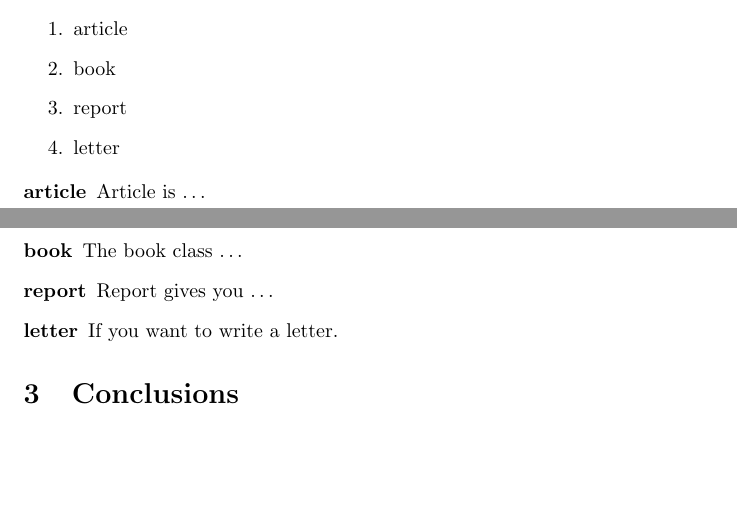
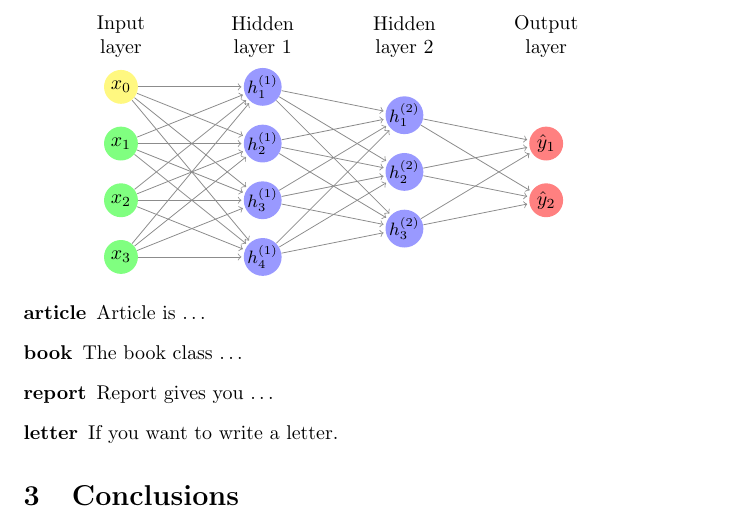
Before and after one commit to andriix/TeX_Notes, a LaTeX problem sheet (example_of_simple_TeX/simple_tex_doc.tex): two parts of pages 1 and 2 of 2 before the commit and part of page 2 of 2 after it, the two joined at a grey line, cut at the place of the change, the shorter picture padded with empty space. Compiled offline with pdfLaTeX.

Commit message:
NN added again

```diff
--- a/example_of_simple_TeX/simple_tex_doc.tex
+++ b/example_of_simple_TeX/simple_tex_doc.tex
@@ -1,4 +1,6 @@
 \documentclass{article}
+\usepackage{lscape}
+\usepackage{neuralnetwork}
 \title{A Small \LaTeX{} Article Template\thanks{To your mother}}
 \author{Your Name  \\
 	Your Company / University  \\
@@ -41,13 +43,16 @@
 				\item letter
 			\end{itemize}
 
-
-			\begin{enumerate}
-				\item article
-				\item book
-				\item report
-				\item letter
-			\end{enumerate}
+			\begin{neuralnetwork}[height=4]
+				\newcommand{\x}[2]{$x_#2$}
+				\newcommand{\y}[2]{$\hat{y}_#2$}
+				\newcommand{\hfirst}[2]{\small $h^{(1)}_#2$}
+				\newcommand{\hsecond}[2]{\small $h^{(2)}_#2$}
+				\inputlayer[count=3, bias=true, title=Input\\layer, text=\x]
+				\hiddenlayer[count=4, bias=false, title=Hidden\\layer 1, text=\hfirst] \linklayers
+				\hiddenlayer[count=3, bias=false, title=Hidden\\layer 2, text=\hsecond] \linklayers
+				\outputlayer[count=2, title=Output\\layer, text=\y] \linklayers
+			\end{neuralnetwork}
 
 			\begin{description}
 				\item[article\label{article}]{Article is \ldots}
```
Also changed, not shown: example_of_simple_TeX/simple_tex_doc.pdf, 4 other files.
